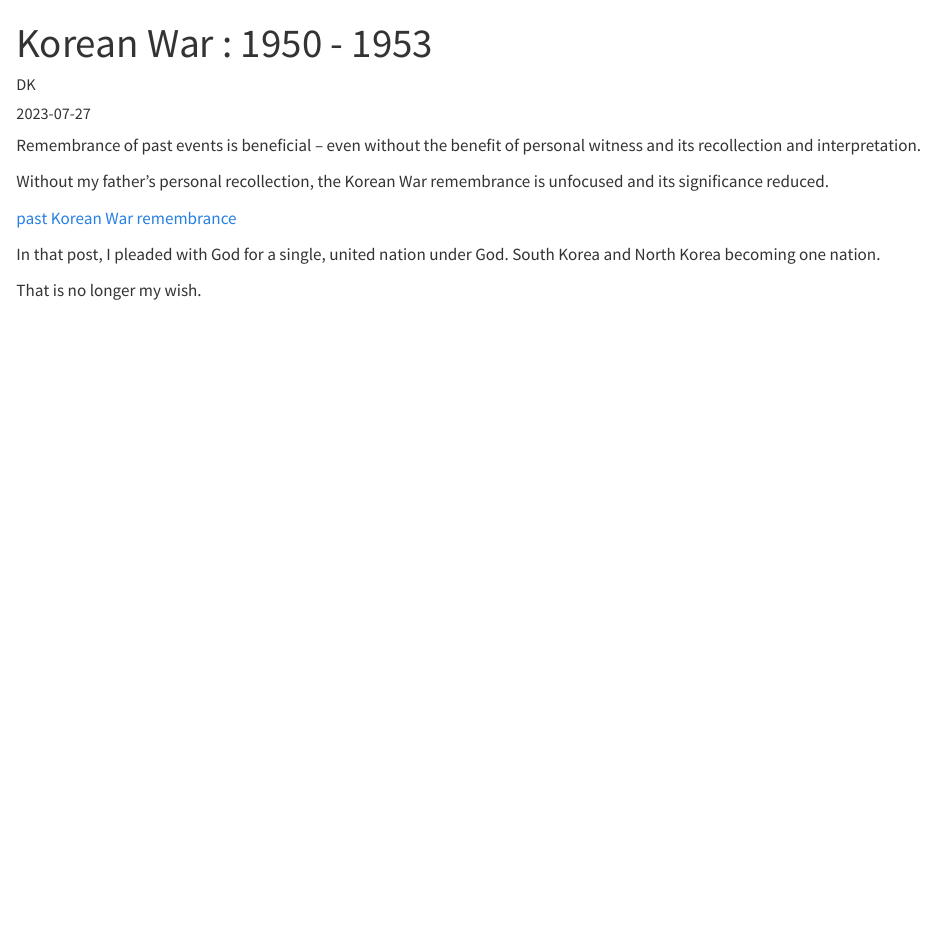
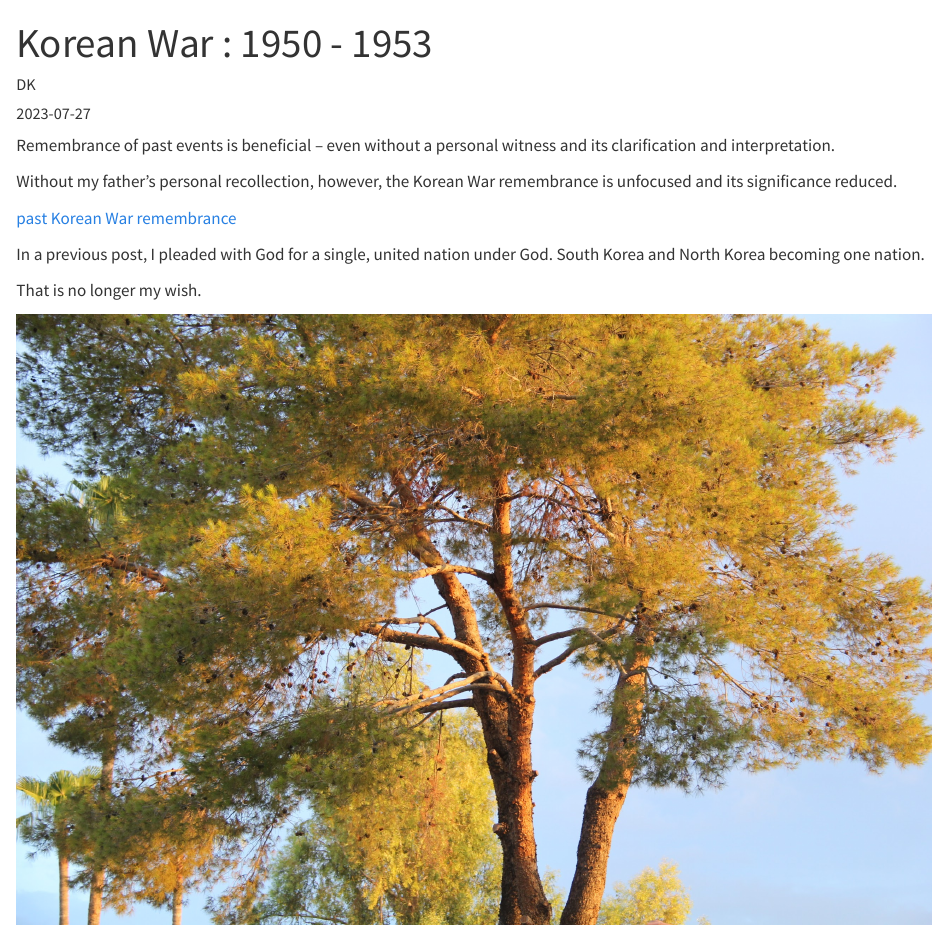
Before and after one commit to oakhi/Life-Begins-When, a Quarto document (posts/20230727 Korean War Remembrance/index.qmd): the page in a window 1100 px wide, from its top. Rendered offline with R 4.5, knitr and Pandoc in place of Quarto, with nearby package versions.

Commit message:
edited words korean war

```diff
--- a/posts/20230727 Korean War Remembrance/index.qmd
+++ b/posts/20230727 Korean War Remembrance/index.qmd
@@ -6,13 +6,13 @@ categories: [remembrance, resolve]
 image: "intro.jpeg"
 ---
 
-Remembrance of past events is beneficial -- even without the benefit of personal witness and its recollection and interpretation.
+Remembrance of past events is beneficial -- even without a personal witness and its clarification and interpretation.
 
-Without my father's personal recollection, the Korean War remembrance is unfocused and its significance reduced.
+Without my father's personal recollection, however, the Korean War remembrance is unfocused and its significance reduced.
 
 [past Korean War remembrance](https://oakhi.github.io/Life-Begins-When/posts/20230530%20Reunite/)
 
-In that post, I pleaded with God for a single, united nation under God.  South Korea and North Korea becoming one nation.
+In a previous post, I pleaded with God for a single, united nation under God.  South Korea and North Korea becoming one nation.
 
 That is no longer my wish.
 
```
Also changed, not shown: docs/search.json (deleted), posts/20230727 Korean War Remembrance/index.qmd (8 more changed lines), 4 other files.
